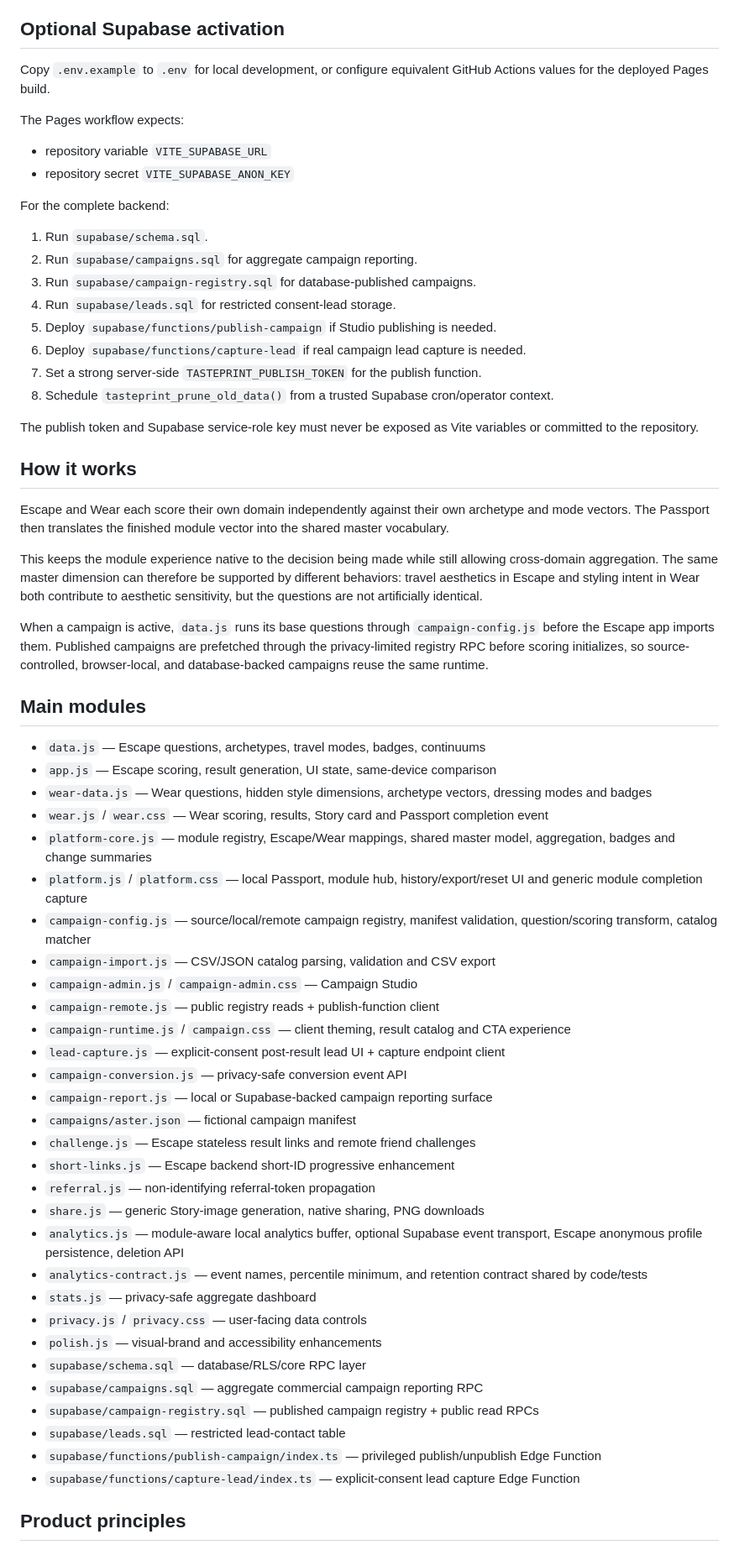
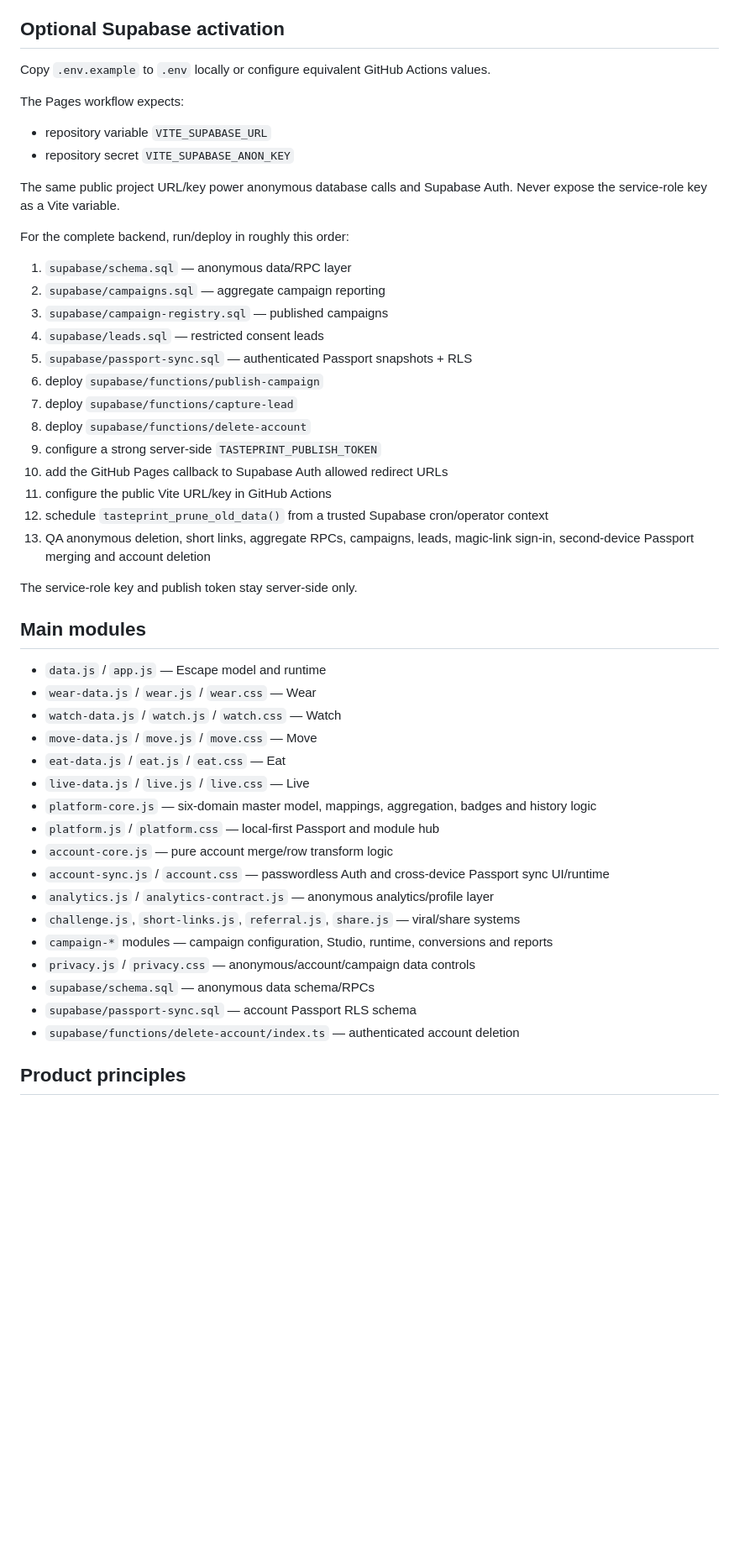
Before and after one commit to victorathomas01-thinker/tasteprint, a Markdown page: README.md, the part around one of its changes. Shown at 84% size. Rendered like a GitHub page; blank space fills up the shorter version.

```diff
--- a/README.md
+++ b/README.md
@@ -257,66 +210,52 @@ The automated checks are regression guards, not substitutes for manual iPhone, A
 
 ## Optional Supabase activation
 
-Copy `.env.example` to `.env` for local development, or configure equivalent GitHub Actions values for the deployed Pages build.
+Copy `.env.example` to `.env` locally or configure equivalent GitHub Actions values.
 
 The Pages workflow expects:
 
 - repository variable `VITE_SUPABASE_URL`
 - repository secret `VITE_SUPABASE_ANON_KEY`
 
-For the complete backend:
+The same public project URL/key power anonymous database calls and Supabase Auth. Never expose the service-role key as a Vite variable.
 
-1. Run `supabase/schema.sql`.
-2. Run `supabase/campaigns.sql` for aggregate campaign reporting.
-3. Run `supabase/campaign-registry.sql` for database-published campaigns.
-4. Run `supabase/leads.sql` for restricted consent-lead storage.
-5. Deploy `supabase/functions/publish-campaign` if Studio publishing is needed.
-6. Deploy `supabase/functions/capture-lead` if real campaign lead capture is needed.
-7. Set a strong server-side `TASTEPRINT_PUBLISH_TOKEN` for the publish function.
-8. Schedule `tasteprint_prune_old_data()` from a trusted Supabase cron/operator context.
+For the complete backend, run/deploy in roughly this order:
 
-The publish token and Supabase service-role key must never be exposed as Vite variables or committed to the repository.
+1. `supabase/schema.sql` — anonymous data/RPC layer
+2. `supabase/campaigns.sql` — aggregate campaign reporting
+3. `supabase/campaign-registry.sql` — published campaigns
+4. `supabase/leads.sql` — restricted consent leads
+5. `supabase/passport-sync.sql` — authenticated Passport snapshots + RLS
+6. deploy `supabase/functions/publish-campaign`
+7. deploy `supabase/functions/capture-lead`
+8. deploy `supabase/functions/delete-account`
+9. configure a strong server-side `TASTEPRINT_PUBLISH_TOKEN`
+10. add the GitHub Pages callback to Supabase Auth allowed redirect URLs
+11. configure the public Vite URL/key in GitHub Actions
+12. schedule `tasteprint_prune_old_data()` from a trusted Supabase cron/operator context
+13. QA anonymous deletion, short links, aggregate RPCs, campaigns, leads, magic-link sign-in, second-device Passport merging and account deletion
 
-## How it works
-
-Escape and Wear each score their own domain independently against their own archetype and mode vectors. The Passport then translates the finished module vector into the shared master vocabulary.
-
-This keeps the module experience native to the decision being made while still allowing cross-domain aggregation. The same master dimension can therefore be supported by different behaviors: travel aesthetics in Escape and styling intent in Wear both contribute to aesthetic sensitivity, but the questions are not artificially identical.
-
-When a campaign is active, `data.js` runs its base questions through `campaign-config.js` before the Escape app imports them. Published campaigns are prefetched through the privacy-limited registry RPC before scoring initializes, so source-controlled, browser-local, and database-backed campaigns reuse the same runtime.
+The service-role key and publish token stay server-side only.
 
 ## Main modules
 
-- `data.js` — Escape questions, archetypes, travel modes, badges, continuums
-- `app.js` — Escape scoring, result generation, UI state, same-device comparison
-- `wear-data.js` — Wear questions, hidden style dimensions, archetype vectors, dressing modes and badges
-- `wear.js` / `wear.css` — Wear scoring, results, Story card and Passport completion event
-- `platform-core.js` — module registry, Escape/Wear mappings, shared master model, aggregation, badges and change summaries
-- `platform.js` / `platform.css` — local Passport, module hub, history/export/reset UI and generic module completion capture
-- `campaign-config.js` — source/local/remote campaign registry, manifest validation, question/scoring transform, catalog matcher
-- `campaign-import.js` — CSV/JSON catalog parsing, validation and CSV export
-- `campaign-admin.js` / `campaign-admin.css` — Campaign Studio
-- `campaign-remote.js` — public registry reads + publish-function client
-- `campaign-runtime.js` / `campaign.css` — client theming, result catalog and CTA experience
-- `lead-capture.js` — explicit-consent post-result lead UI + capture endpoint client
-- `campaign-conversion.js` — privacy-safe conversion event API
-- `campaign-report.js` — local or Supabase-backed campaign reporting surface
-- `campaigns/aster.json` — fictional campaign manifest
-- `challenge.js` — Escape stateless result links and remote friend challenges
-- `short-links.js` — Escape backend short-ID progressive enhancement
-- `referral.js` — non-identifying referral-token propagation
-- `share.js` — generic Story-image generation, native sharing, PNG downloads
-- `analytics.js` — module-aware local analytics buffer, optional Supabase event transport, Escape anonymous profile persistence, deletion API
-- `analytics-contract.js` — event names, percentile minimum, and retention contract shared by code/tests
-- `stats.js` — privacy-safe aggregate dashboard
-- `privacy.js` / `privacy.css` — user-facing data controls
-- `polish.js` — visual-brand and accessibility enhancements
-- `supabase/schema.sql` — database/RLS/core RPC layer
-- `supabase/campaigns.sql` — aggregate commercial campaign reporting RPC
-- `supabase/campaign-registry.sql` — published campaign registry + public read RPCs
-- `supabase/leads.sql` — restricted lead-contact table
-- `supabase/functions/publish-campaign/index.ts` — privileged publish/unpublish Edge Function
-- `supabase/functions/capture-lead/index.ts` — explicit-consent lead capture Edge Function
+- `data.js` / `app.js` — Escape model and runtime
+- `wear-data.js` / `wear.js` / `wear.css` — Wear
+- `watch-data.js` / `watch.js` / `watch.css` — Watch
+- `move-data.js` / `move.js` / `move.css` — Move
+- `eat-data.js` / `eat.js` / `eat.css` — Eat
+- `live-data.js` / `live.js` / `live.css` — Live
+- `platform-core.js` — six-domain master model, mappings, aggregation, badges and history logic
+- `platform.js` / `platform.css` — local-first Passport and module hub
+- `account-core.js` — pure account merge/row transform logic
+- `account-sync.js` / `account.css` — passwordless Auth and cross-device Passport sync UI/runtime
+- `analytics.js` / `analytics-contract.js` — anonymous analytics/profile layer
+- `challenge.js`, `short-links.js`, `referral.js`, `share.js` — viral/share systems
+- `campaign-*` modules — campaign configuration, Studio, runtime, conversions and reports
+- `privacy.js` / `privacy.css` — anonymous/account/campaign data controls
+- `supabase/schema.sql` — anonymous data schema/RPCs
+- `supabase/passport-sync.sql` — account Passport RLS schema
+- `supabase/functions/delete-account/index.ts` — authenticated account deletion
 
 ## Product principles
 
```
Also changed, not shown: other parts of README.md (+146 -192 lines).
